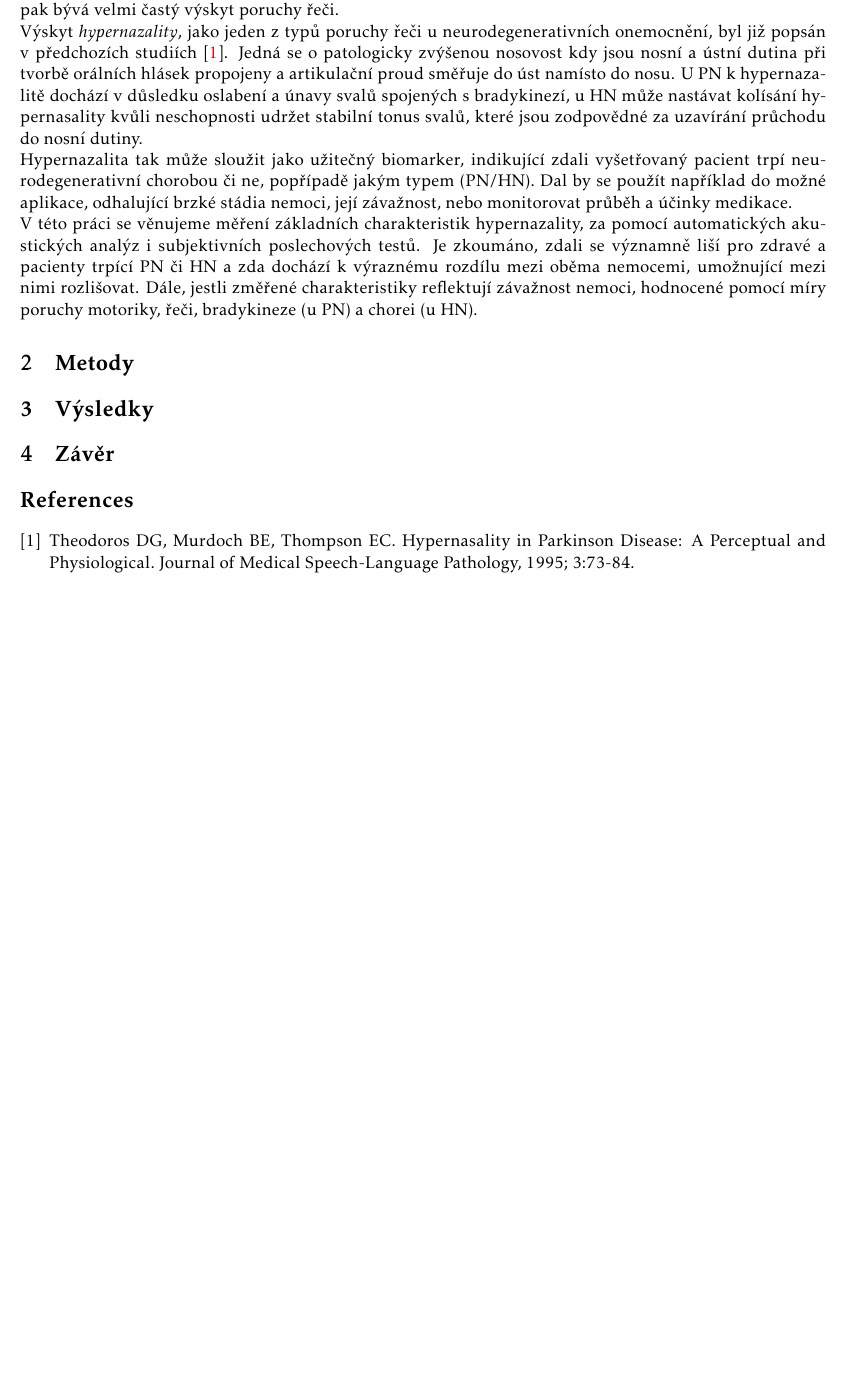
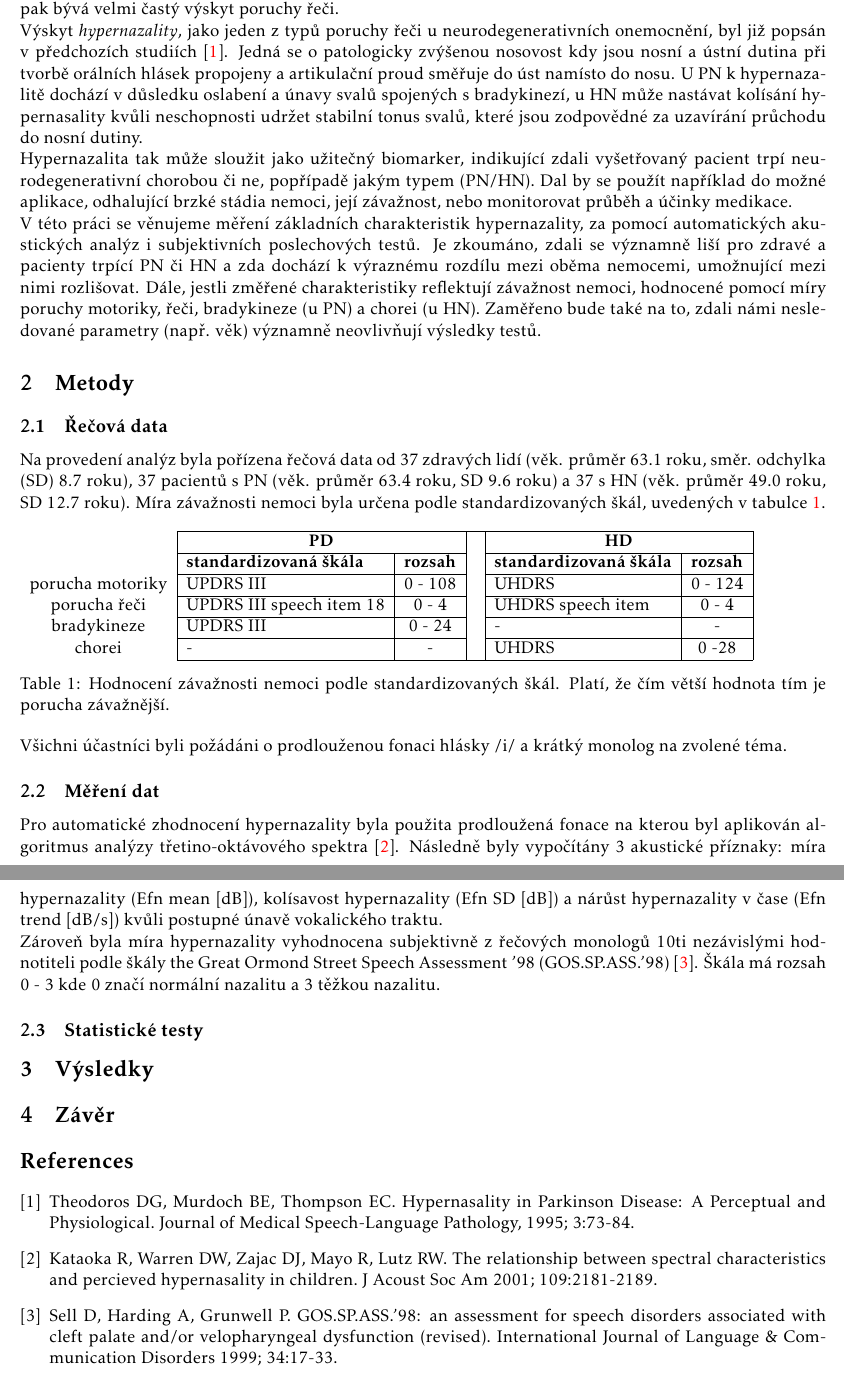
Before and after one commit to TomHyhlik/AEDA_semestralka, a LaTeX document (report/EDA_PROJEKT.tex): part of the page before the commit and two parts of pages 1 and 2 of 2 after it, the two joined at a grey line, cut so that both start at the same text, the shorter picture padded with empty space. Compiled offline with pdfLaTeX; the source files are stored in an older character set and shown here as Unicode.

Commit message:
pridani obsahu do sekce 2 v reportu

```diff
--- a/report/EDA_PROJEKT.tex
+++ b/report/EDA_PROJEKT.tex
@@ -30,11 +30,38 @@
 	proud směřuje do úst namísto do nosu. U PN k hypernazalitě dochází v důsledku oslabení a únavy svalů spojených s bradykinezí, u HN může nastávat kolísání hypernasality
 	kvůli neschopnosti udržet stabilní tonus svalů, které jsou zodpovědné za uzavírání průchodu do nosní dutiny. \\
 	Hypernazalita tak může sloužit jako užitečný biomarker, indikující zdali vyšetřovaný pacient trpí neurodegenerativní chorobou či ne, popřípadě jakým typem (PN/HN). Dal by se použít například do možné aplikace, odhalující brzké stádia nemoci, její závažnost, nebo monitorovat průběh a účinky medikace. \\
-	V této práci se věnujeme měření základních charakteristik hypernazality, za pomocí automatických akustických analýz i subjektivních poslechových testů. Je zkoumáno, zdali se významně liší pro zdravé a pacienty trpící PN či HN a zda dochází k výraznému rozdílu mezi oběma nemocemi, umožnující mezi nimi rozlišovat. Dále, jestli změřené charakteristiky reflektují závažnost nemoci, hodnocené pomocí míry poruchy motoriky, řeči, bradykineze (u PN) a chorei (u HN).
+	V této práci se věnujeme měření základních charakteristik hypernazality, za pomocí automatických akustických analýz i subjektivních poslechových testů. Je zkoumáno, zdali se významně liší pro zdravé a pacienty trpící PN či HN a zda dochází k výraznému rozdílu mezi oběma nemocemi, umožnující mezi nimi rozlišovat. Dále, jestli změřené charakteristiky reflektují závažnost nemoci, hodnocené pomocí míry poruchy motoriky, řeči, bradykineze (u PN) a chorei (u HN). Zaměřeno bude také na to, zdali námi nesledované parametry (např. věk) významně neovlivňují výsledky testů.
 
 	\section{Metody}
 	% Navrhněte vhodné testy pro zodpovězení Vašich hypotéz a popište metodiku
 	% analýzy.
+
+	\subsection{Řečová data}
+	Na provedení analýz byla pořízena řečová data od 37 zdravých lidí (věk. průměr 63.1 roku, směr. odchylka (SD) 8.7 roku), 37 pacientů s PN (věk. průměr 63.4 roku, SD 9.6 roku) a 37 s HN (věk. průměr 49.0 roku, SD 12.7 roku). Míra závažnosti nemoci byla určena podle standardizovaných škál, uvedených v tabulce \ref{table:1}.
+
+	\begin{table}[h!]
+		\begin{tabular}{c|l|c|c|l|c|}
+			\cline{2-6}
+			& \multicolumn{2}{|c|}{\textbf{PD}} & & \multicolumn{2}{|c|}{\textbf{HD}} \\ \cline{2-3} \cline{5-6}
+			 & \textbf{standardizovaná škála} & \textbf{rozsah} & & \textbf{standardizovaná škála} & \textbf{rozsah} \\ \cline{2-3} \cline{5-6}
+			porucha motoriky & UPDRS III & 0 - 108 & & UHDRS & 0 - 124 \\ \cline{2-3} \cline{5-6}
+			porucha řeči & UPDRS III speech item 18 & 0 - 4 & & UHDRS speech item & 0 - 4 \\ \cline{2-3} \cline{5-6}
+			bradykineze & UPDRS III & 0 - 24 & & - & - \\ \cline{2-3} \cline{5-6}
+			chorei &- & - & & UHDRS & 0 -28 \\
+			\cline{2-6}
+		\end{tabular}
+	\caption{Hodnocení závažnosti nemoci podle standardizovaných škál. Platí, že čím větší hodnota tím je porucha závažnější.}
+	\label{table:1}
+	\end{table}
+
+	\noindent
+	Všichni účastníci byli požádáni o prodlouženou fonaci hlásky /i/ a krátký monolog na zvolené téma.
+
+	\subsection{Měření dat}
+	Pro automatické zhodnocení hypernazality byla použita prodloužená fonace na kterou byl aplikován algoritmus analýzy třetino-oktávového spektra \cite{2}. Následně byly vypočítány 3 akustické příznaky: míra hypernazality (Efn mean [dB]), kolísavost hypernazality (Efn SD [dB]) a nárůst	hypernazality v čase (Efn trend [dB/s]) kvůli postupné únavě vokalického traktu. \\
+	Zároveň byla míra hypernazality vyhodnocena subjektivně z řečových monologů 10ti nezávislými hodnotiteli podle škály the Great Ormond Street Speech Assessment '98 (GOS.SP.ASS.'98) \cite{3}. Škála má rozsah 0 - 3 kde 0 značí normální nazalitu a 3 těžkou nazalitu.
+
+	\subsection{Statistické testy}
 
 	\section{Výsledky}
 	% Proveďte analýzy pomocí vybraných testů a výsledky řádně reportujte.
@@ -47,5 +74,11 @@
 		\bibitem{1}
 		Theodoros DG, Murdoch BE, Thompson EC. Hypernasality in Parkinson Disease: A Perceptual and	Physiological. Journal of Medical Speech-Language Pathology, 1995; 3:73-84.
 
+		\bibitem{2}
+		Kataoka R, Warren DW, Zajac DJ, Mayo R, Lutz RW. The relationship between spectral characteristics and percieved hypernasality in children. J Acoust Soc Am 2001; 109:2181-2189.
+
+		\bibitem{3}
+		Sell D, Harding A, Grunwell P. GOS.SP.ASS.'98: an assessment for speech disorders associated with cleft	palate and/or velopharyngeal dysfunction (revised). International Journal of Language \& Communication Disorders 1999; 34:17-33.
+
 	\end{thebibliography}
 \end{document}
```
Also changed, not shown: report/EDA_PROJEKT.pdf, 4 other files.
